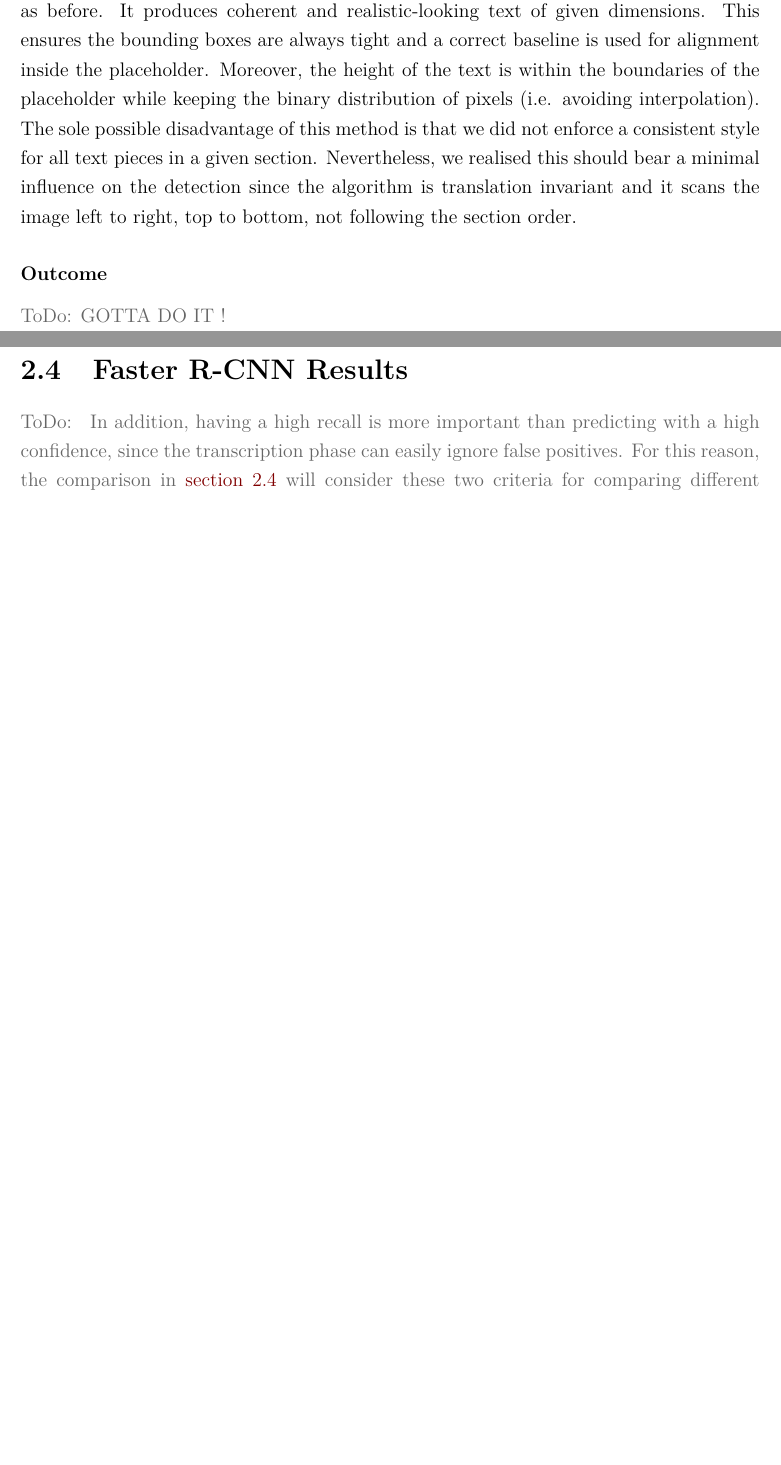
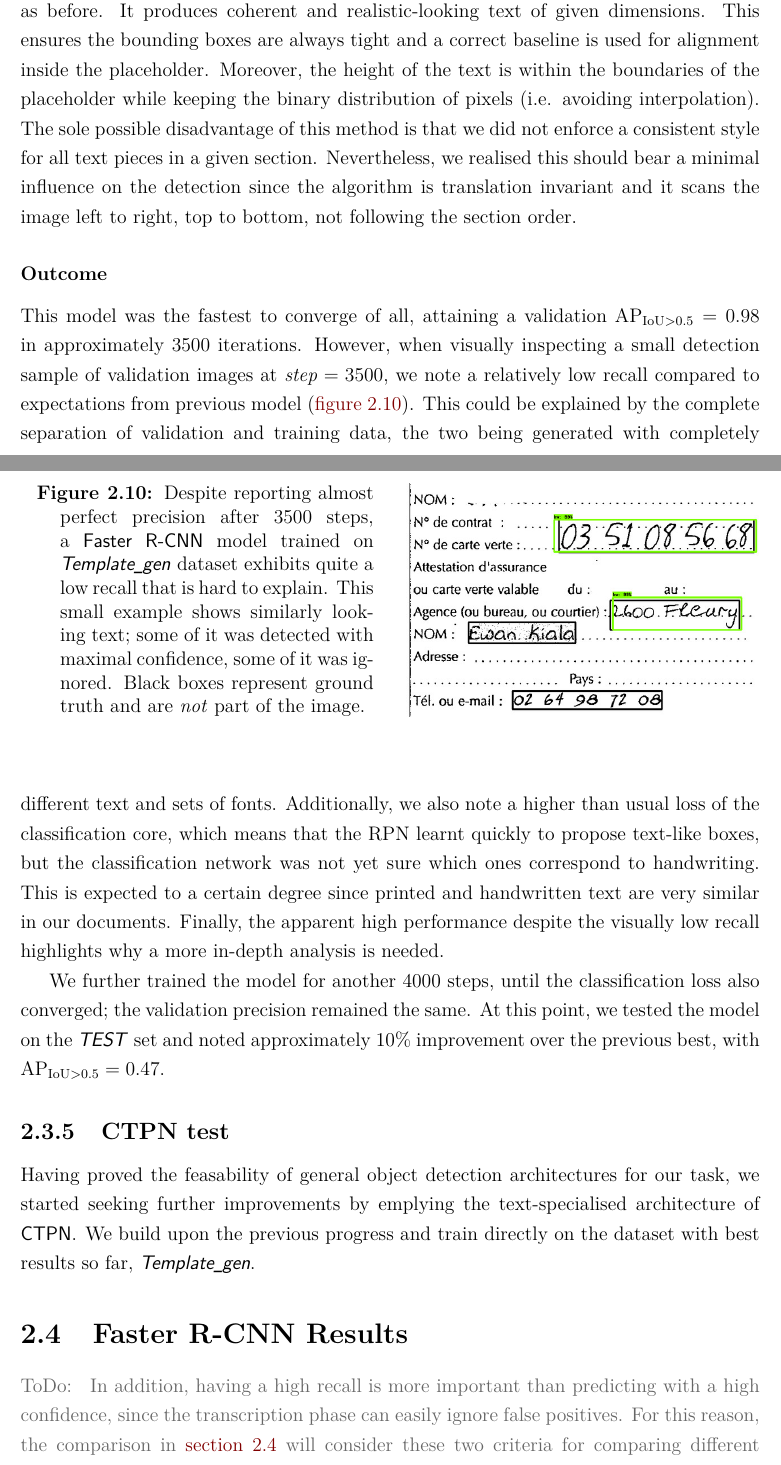
Before and after one commit to cipri-tom/hw-recognition-report, a LaTeX thesis (main.tex, which reads chapters/detection.tex): two parts of pages 24 and 26 of 35 before the commit and two parts of pages 24 and 26 of 36 after it, joined at a grey line, cut so that both start at the same text, the shorter picture padded with empty space. Compiled offline with pdfLaTeX.

Commit message:
finished Template_gen experiment

```diff
--- a/chapters/detection.tex
+++ b/chapters/detection.tex
@@ -356,7 +356,24 @@ The challenges presented in \autoref{sec:challenges} make it clear that a classi
 		%........................................................................................
 		\subsubsection*{Outcome}
 
-			\todo{GOTTA DO IT !}
+			This model was the fastest to converge of all, attaining a validation \(\AP = 0.98\) in approximately 3500 iterations. However, when visually inspecting a small detection sample of validation images at \(\mathit{step} = 3500\), we note a relatively low recall compared to expectations from previous model (\autoref{fig:gen_detection}). This could be explained by the complete separation of validation and training data, the two being generated with completely different text and sets of fonts. Additionally, we also note a higher than usual loss of the classification core, which means that the RPN learnt quickly to propose text-like boxes, but the classification network was not yet sure which ones correspond to handwriting. This is expected to a certain degree since printed and handwritten text are very similar in our documents. Finally, the apparent high performance despite the visually low recall highlights why a more in-depth analysis is needed.
+
+			We further trained the model for another 4000 steps, until the classification loss also converged; the validation precision remained the same. At this point, we tested the model on the \ds{TEST} set and noted approximately 10\% improvement over the previous best, with \(\AP = 0.47\).
+
+			\begin{figure}
+				% floatrow magic for having sidecaption https://tex.stackexchange.com/a/29144/76755
+				\floatbox[{\capbeside\thisfloatsetup{capbesideposition={left,top},capbesidewidth=.5\linewidth}}]{figure}
+				{
+					\caption[\ds{Template_gen} detection]{Despite reporting almost perfect precision after 3500 steps, a \FRCNN{} model trained on \ds{Template_gen} dataset exhibits quite a low recall that is hard to explain. This small example shows similarly looking text; some of it was detected with maximal confidence, some of it was ignored. Black boxes represent ground truth and are \emph{not} part of the image. }
+					\label{fig:gen_detection}
+				}
+				{\includegraphics{gen_detection_no}}
+			\end{figure}
+
+	%----------------------------------------------------------------------------------------
+	\subsection{CTPN test}
+		Having proved the feasability of general object detection architectures for our task, we started seeking further improvements by emplying the text-specialised architecture of \CTPN{}. We build upon the previous progress and train directly on the dataset with best results so far, \ds{Template_gen}.
+
 
 %========================================================================================
 
```
Also changed, not shown: images/gen_detection_no.jpg (added), chapters/detection.tex (18 more changed lines).
